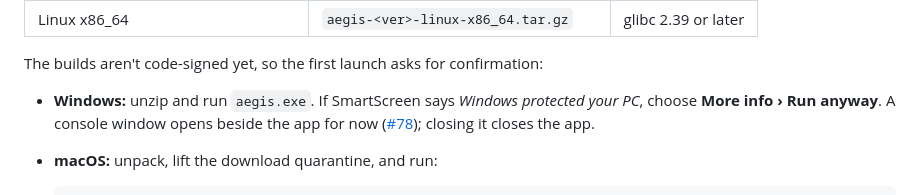
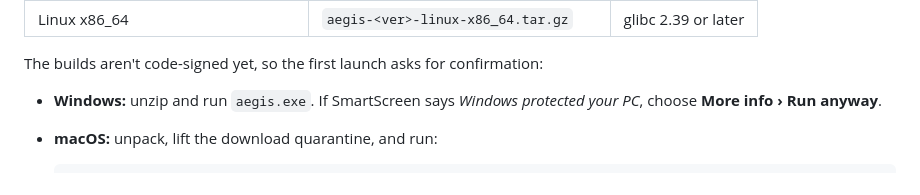
Before and after one commit to morrisonkuhlsen/aegis, a Markdown page: README.md, the part around the change. Drawn GitHub-style.

Commit message:
Docs: drop the Windows console note, fixed in #78
The desktop app is a GUI-subsystem program in release builds now, so
no console window opens beside it and the README and docs/releasing.md
no longer warn about one.

Co-Authored-By: Claude Opus 5.5 (1M context) <noreply@anthropic.com>

````diff
--- a/README.md
+++ b/README.md
@@ -111,8 +111,7 @@ the version, and `SHA256SUMS.txt` has a checksum for every file. Each archive ho
 The builds aren't code-signed yet, so the first launch asks for confirmation:
 
 - **Windows:** unzip and run `aegis.exe`. If SmartScreen says *Windows protected your PC*, choose
-  **More info › Run anyway**. A console window opens beside the app for now
-  ([#78](https://github.com/morrisonkuhlsen/aegis/issues/78)); closing it closes the app.
+  **More info › Run anyway**.
 - **macOS:** unpack, lift the download quarantine, and run:
 
   ```sh
````
Also changed, not shown: docs/releasing.md (+0 -2 lines).
